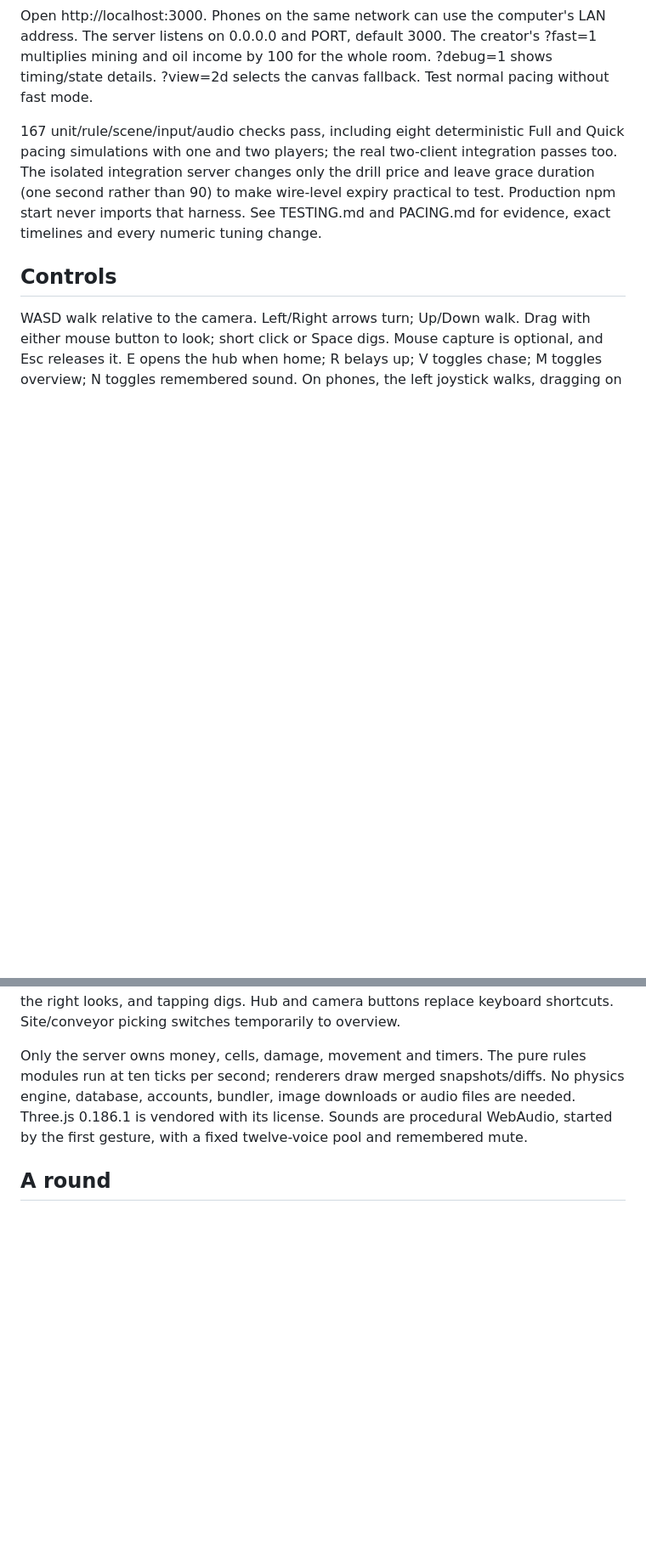
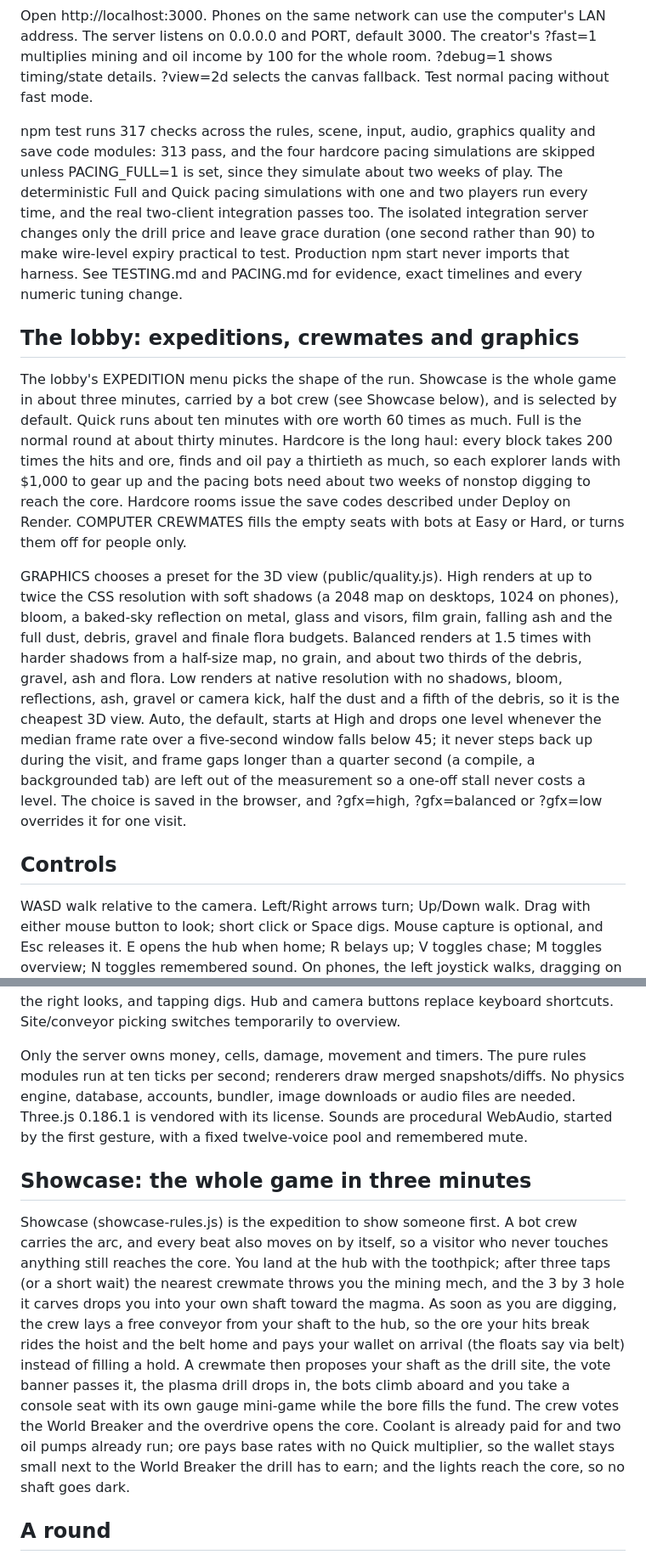
Before and after one commit to lukeyuen-ui/toothpick-to-core, a Markdown page: README.md, 2 parts joined by grey strips. Shown at 85% size. Rendered like a GitHub page; blank space fills up the shorter version.

```diff
--- a/README.md
+++ b/README.md
@@ -22,13 +22,23 @@ npm run test:pacing
 
 Open http://localhost:3000. Phones on the same network can use the computer's LAN address. The server listens on 0.0.0.0 and PORT, default 3000. The creator's ?fast=1 multiplies mining and oil income by 100 for the whole room. ?debug=1 shows timing/state details. ?view=2d selects the canvas fallback. Test normal pacing without fast mode.
 
-167 unit/rule/scene/input/audio checks pass, including eight deterministic Full and Quick pacing simulations with one and two players; the real two-client integration passes too. The isolated integration server changes only the drill price and leave grace duration (one second rather than 90) to make wire-level expiry practical to test. Production npm start never imports that harness. See TESTING.md and PACING.md for evidence, exact timelines and every numeric tuning change.
+npm test runs 317 checks across the rules, scene, input, audio, graphics quality and save code modules: 313 pass, and the four hardcore pacing simulations are skipped unless PACING_FULL=1 is set, since they simulate about two weeks of play. The deterministic Full and Quick pacing simulations with one and two players run every time, and the real two-client integration passes too. The isolated integration server changes only the drill price and leave grace duration (one second rather than 90) to make wire-level expiry practical to test. Production npm start never imports that harness. See TESTING.md and PACING.md for evidence, exact timelines and every numeric tuning change.
+
+## The lobby: expeditions, crewmates and graphics
+
+The lobby's EXPEDITION menu picks the shape of the run. Showcase is the whole game in about three minutes, carried by a bot crew (see Showcase below), and is selected by default. Quick runs about ten minutes with ore worth 60 times as much. Full is the normal round at about thirty minutes. Hardcore is the long haul: every block takes 200 times the hits and ore, finds and oil pay a thirtieth as much, so each explorer lands with $1,000 to gear up and the pacing bots need about two weeks of nonstop digging to reach the core. Hardcore rooms issue the save codes described under Deploy on Render. COMPUTER CREWMATES fills the empty seats with bots at Easy or Hard, or turns them off for people only.
+
+GRAPHICS chooses a preset for the 3D view (public/quality.js). High renders at up to twice the CSS resolution with soft shadows (a 2048 map on desktops, 1024 on phones), bloom, a baked-sky reflection on metal, glass and visors, film grain, falling ash and the full dust, debris, gravel and finale flora budgets. Balanced renders at 1.5 times with harder shadows from a half-size map, no grain, and about two thirds of the debris, gravel, ash and flora. Low renders at native resolution with no shadows, bloom, reflections, ash, gravel or camera kick, half the dust and a fifth of the debris, so it is the cheapest 3D view. Auto, the default, starts at High and drops one level whenever the median frame rate over a five-second window falls below 45; it never steps back up during the visit, and frame gaps longer than a quarter second (a compile, a backgrounded tab) are left out of the measurement so a one-off stall never costs a level. The choice is saved in the browser, and ?gfx=high, ?gfx=balanced or ?gfx=low overrides it for one visit.
 
 ## Controls
 
 WASD walk relative to the camera. Left/Right arrows turn; Up/Down walk. Drag with either mouse button to look; short click or Space digs. Mouse capture is optional, and Esc releases it. E opens the hub when home; R belays up; V toggles chase; M toggles overview; N toggles remembered sound. On phones, the left joystick walks, dragging on the right looks, and tapping digs. Hub and camera buttons replace keyboard shortcuts. Site/conveyor picking switches temporarily to overview.
 
 Only the server owns money, cells, damage, movement and timers. The pure rules modules run at ten ticks per second; renderers draw merged snapshots/diffs. No physics engine, database, accounts, bundler, image downloads or audio files are needed. Three.js 0.186.1 is vendored with its license. Sounds are procedural WebAudio, started by the first gesture, with a fixed twelve-voice pool and remembered mute.
+
+## Showcase: the whole game in three minutes
+
+Showcase (showcase-rules.js) is the expedition to show someone first. A bot crew carries the arc, and every beat also moves on by itself, so a visitor who never touches anything still reaches the core. You land at the hub with the toothpick; after three taps (or a short wait) the nearest crewmate throws you the mining mech, and the 3 by 3 hole it carves drops you into your own shaft toward the magma. As soon as you are digging, the crew lays a free conveyor from your shaft to the hub, so the ore your hits break rides the hoist and the belt home and pays your wallet on arrival (the floats say via belt) instead of filling a hold. A crewmate then proposes your shaft as the drill site, the vote banner passes it, the plasma drill drops in, the bots climb aboard and you take a console seat with its own gauge mini-game while the bore fills the fund. The crew votes the World Breaker and the overdrive opens the core. Coolant is already paid for and two oil pumps already run; ore pays base rates with no Quick multiplier, so the wallet stays small next to the World Breaker the drill has to earn; and the lights reach the core, so no shaft goes dark.
 
 ## A round
 
```
Also changed, not shown: other parts of README.md (+2 -2 lines), TESTING.md (+2 -2 lines).
